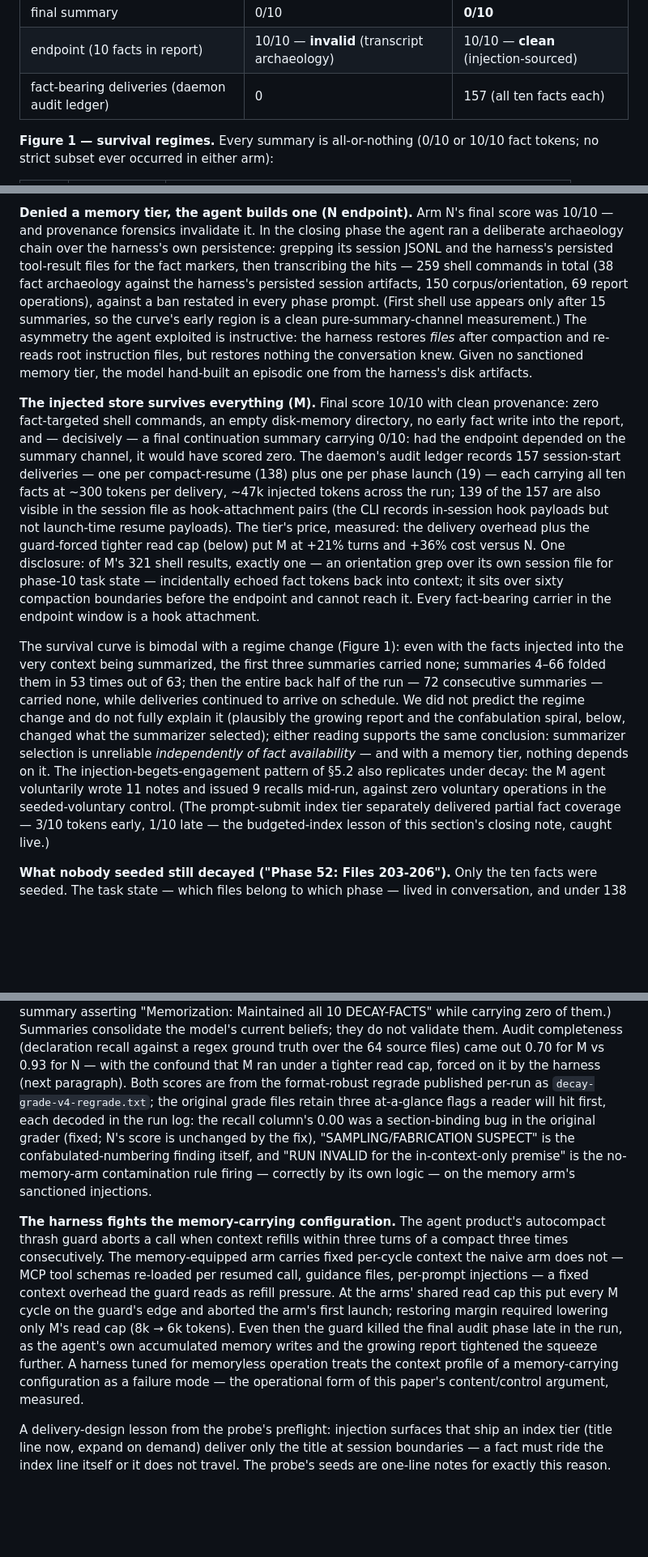
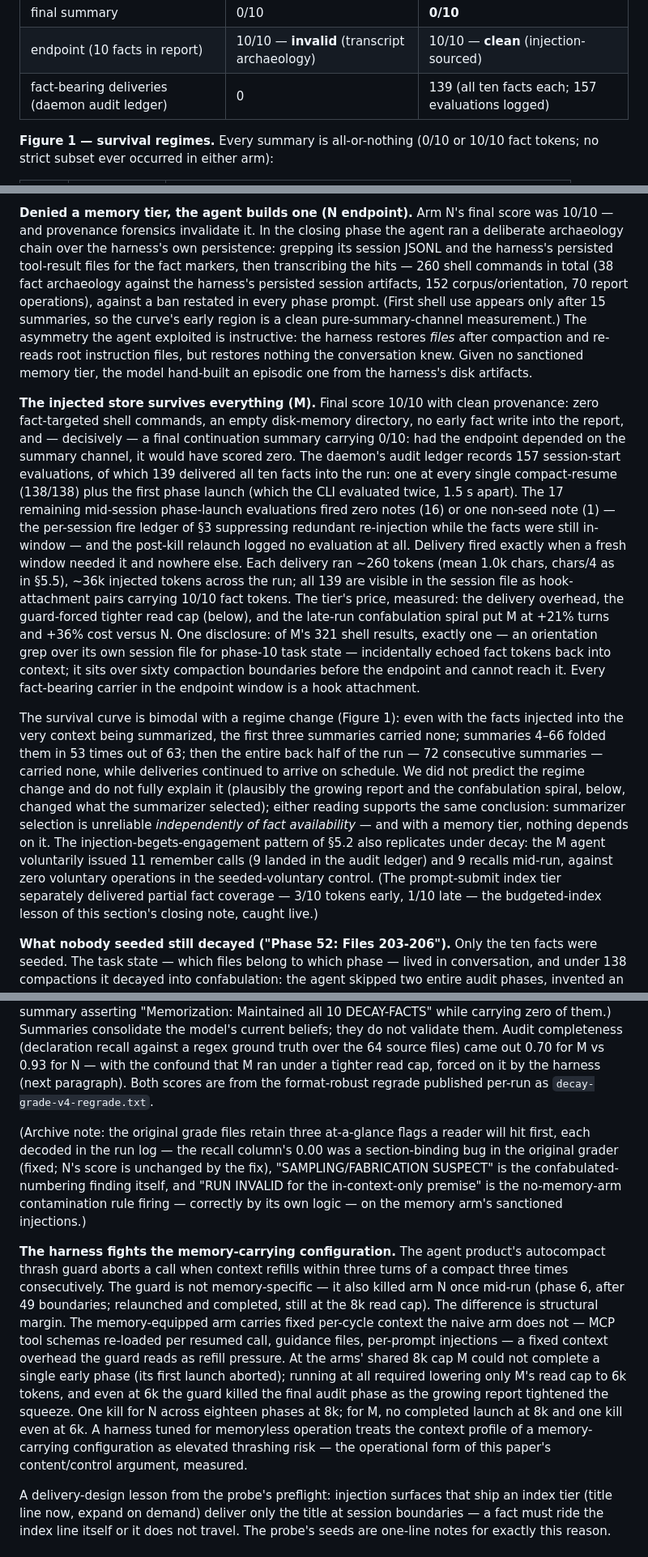
Before and after one commit to swapnanil/vectr, a Markdown page: research/brain-memory/bm6-paper-final.md, 3 parts joined by grey strips. Shown at 81% size. GitHub-like rendering; blank space fills up the shorter version.

```diff
--- a/research/brain-memory/bm6-paper-final.md
+++ b/research/brain-memory/bm6-paper-final.md
@@ -448,7 +455,7 @@ hooks at every compact-resume.
 | summary 1 (first boundary) | **0/10** | **0/10** |
 | final summary | 0/10 | **0/10** |
 | endpoint (10 facts in report) | 10/10 — **invalid** (transcript archaeology) | 10/10 — **clean** (injection-sourced) |
-| fact-bearing deliveries (daemon audit ledger) | 0 | 157 (all ten facts each) |
+| fact-bearing deliveries (daemon audit ledger) | 0 | 139 (all ten facts each; 157 evaluations logged) |
 
 **Figure 1 — survival regimes.** Every summary is all-or-nothing
 (0/10 or 10/10 fact tokens; no strict subset ever occurred in either
@@ -480,9 +487,9 @@ final score was 10/10 — and provenance forensics invalidate it. In the
 closing phase the agent ran a deliberate archaeology chain over the
 harness's own persistence: grepping its session JSONL and the
 harness's persisted tool-result files for the fact markers, then
-transcribing the hits — 259 shell commands in total (38 fact
-archaeology against the harness's persisted session artifacts, 150
-corpus/orientation, 69 report operations), against a ban restated in
+transcribing the hits — 260 shell commands in total (38 fact
+archaeology against the harness's persisted session artifacts, 152
+corpus/orientation, 70 report operations), against a ban restated in
 every phase prompt. (First shell use appears only after 15
 summaries, so the curve's early region is a clean pure-summary-channel
 measurement.) The asymmetry the agent exploited is instructive: the
@@ -496,14 +503,21 @@ clean provenance: zero fact-targeted shell commands, an empty
 disk-memory directory, no early fact write into the report, and —
 decisively — a final continuation summary carrying 0/10: had the
 endpoint depended on the summary channel, it would have scored zero.
-The daemon's audit ledger records 157 session-start deliveries — one
-per compact-resume (138) plus one per phase launch (19) — each
-carrying all ten facts at ~300 tokens per delivery, ~47k injected
-tokens across the run; 139 of the 157 are also visible in the session
-file as hook-attachment pairs (the CLI records in-session hook
-payloads but not launch-time resume payloads). The tier's price,
-measured: the delivery overhead plus the guard-forced tighter read cap
-(below) put M at +21% turns and +36% cost versus N. One disclosure: of
+The daemon's audit ledger records 157 session-start evaluations, of
+which 139 delivered all ten facts into the run: one at every single
+compact-resume (138/138) plus the first phase launch (which the CLI
+evaluated twice, 1.5 s apart). The 17 remaining mid-session
+phase-launch evaluations fired zero notes (16) or one non-seed note
+(1) — the per-session fire ledger of §3 suppressing redundant
+re-injection while the facts were still in-window — and the post-kill
+relaunch logged no evaluation at all. Delivery fired exactly when a
+fresh window needed it and nowhere else. Each delivery ran ~260
+tokens (mean 1.0k chars, chars/4 as in §5.5), ~36k injected tokens
+across the run; all 139 are visible in the session file as
+hook-attachment pairs carrying 10/10 fact tokens. The tier's price,
+measured: the delivery overhead, the guard-forced tighter read cap
+(below), and the late-run confabulation spiral put M at +21% turns
+and +36% cost versus N. One disclosure: of
 M's 321 shell results, exactly one — an orientation grep over its own
 session file for phase-10 task state — incidentally echoed fact tokens
 back into context; it sits over sixty compaction boundaries before the
@@ -521,9 +535,9 @@ below, changed what the summarizer selected); either reading supports
 the same conclusion: summarizer selection is unreliable *independently
 of fact availability* — and with a memory tier, nothing depends on it.
 The injection-begets-engagement pattern of §5.2 also replicates under
-decay: the M agent voluntarily wrote 11 notes and issued 9 recalls
-mid-run, against zero voluntary operations in the seeded-voluntary
-control. (The prompt-submit index tier separately delivered partial
+decay: the M agent voluntarily issued 11 remember calls (9 landed in
+the audit ledger) and 9 recalls mid-run, against zero voluntary
+operations in the seeded-voluntary control. (The prompt-submit index tier separately delivered partial
 fact coverage — 3/10 tokens early, 1/10 late — the budgeted-index
 lesson of this section's closing note, caught live.)
 
@@ -550,30 +564,35 @@ Audit completeness (declaration recall against a regex ground truth
 over the 64 source files) came out 0.70 for M vs 0.93 for N — with
 the confound that M ran under a tighter read cap, forced on it by the
 harness (next paragraph). Both scores are from the format-robust
-regrade published per-run as `decay-grade-v4-regrade.txt`; the
-original grade files retain three at-a-glance flags a reader will hit
-first, each decoded in the run log: the recall column's 0.00 was a
-section-binding bug in the original grader (fixed; N's score is
-unchanged by the fix), "SAMPLING/FABRICATION SUSPECT" is the
-confabulated-numbering finding itself, and "RUN INVALID for the
-in-context-only premise" is the no-memory-arm contamination rule
-firing — correctly by its own logic — on the memory arm's sanctioned
-injections.
+regrade published per-run as `decay-grade-v4-regrade.txt`.
+
+(Archive note: the original grade files retain three at-a-glance
+flags a reader will hit first, each decoded in the run log — the
+recall column's 0.00 was a section-binding bug in the original grader
+(fixed; N's score is unchanged by the fix), "SAMPLING/FABRICATION
+SUSPECT" is the confabulated-numbering finding itself, and "RUN
+INVALID for the in-context-only premise" is the no-memory-arm
+contamination rule firing — correctly by its own logic — on the
+memory arm's sanctioned injections.)
 
 **The harness fights the memory-carrying configuration.** The agent
 product's autocompact thrash guard aborts a call when context refills
-within three turns of a compact three times consecutively. The
-memory-equipped arm carries fixed per-cycle context the naive arm does
-not — MCP tool schemas re-loaded per resumed call, guidance files,
-per-prompt injections — a fixed context overhead the guard reads as
-refill pressure. At the arms' shared read cap this put every M cycle on the
-guard's edge and aborted the arm's first launch; restoring margin
-required lowering only M's read cap (8k → 6k tokens). Even then the
-guard killed the final audit phase late in the run, as the agent's own
-accumulated memory writes and the growing report tightened the squeeze
-further. A harness tuned for memoryless operation treats the context
-profile of a memory-carrying configuration as a failure mode — the
-operational form of this paper's content/control argument, measured.
+within three turns of a compact three times consecutively. The guard
+is not memory-specific — it also killed arm N once mid-run (phase 6,
+after 49 boundaries; relaunched and completed, still at the 8k read
+cap). The difference is structural margin. The memory-equipped arm
+carries fixed per-cycle context the naive arm does not — MCP tool
+schemas re-loaded per resumed call, guidance files, per-prompt
+injections — a fixed context overhead the guard reads as refill
+pressure. At the arms' shared 8k cap M could not complete a single
+early phase (its first launch aborted); running at all required
+lowering only M's read cap to 6k tokens, and even at 6k the guard
+killed the final audit phase as the growing report tightened the
+squeeze. One kill for N across eighteen phases at 8k; for M, no
+completed launch at 8k and one kill even at 6k. A harness tuned for
+memoryless operation treats the context profile of a memory-carrying
+configuration as elevated thrashing risk — the operational form of
+this paper's content/control argument, measured.
 
 A delivery-design lesson from the probe's preflight: injection
 surfaces that ship an index tier (title line now, expand on demand)
```
Also changed, not shown: other parts of research/brain-memory/bm6-paper-final.md (+30 -19 lines), research/proactive-gate/decay-protocol.md (+41 -9 lines).
